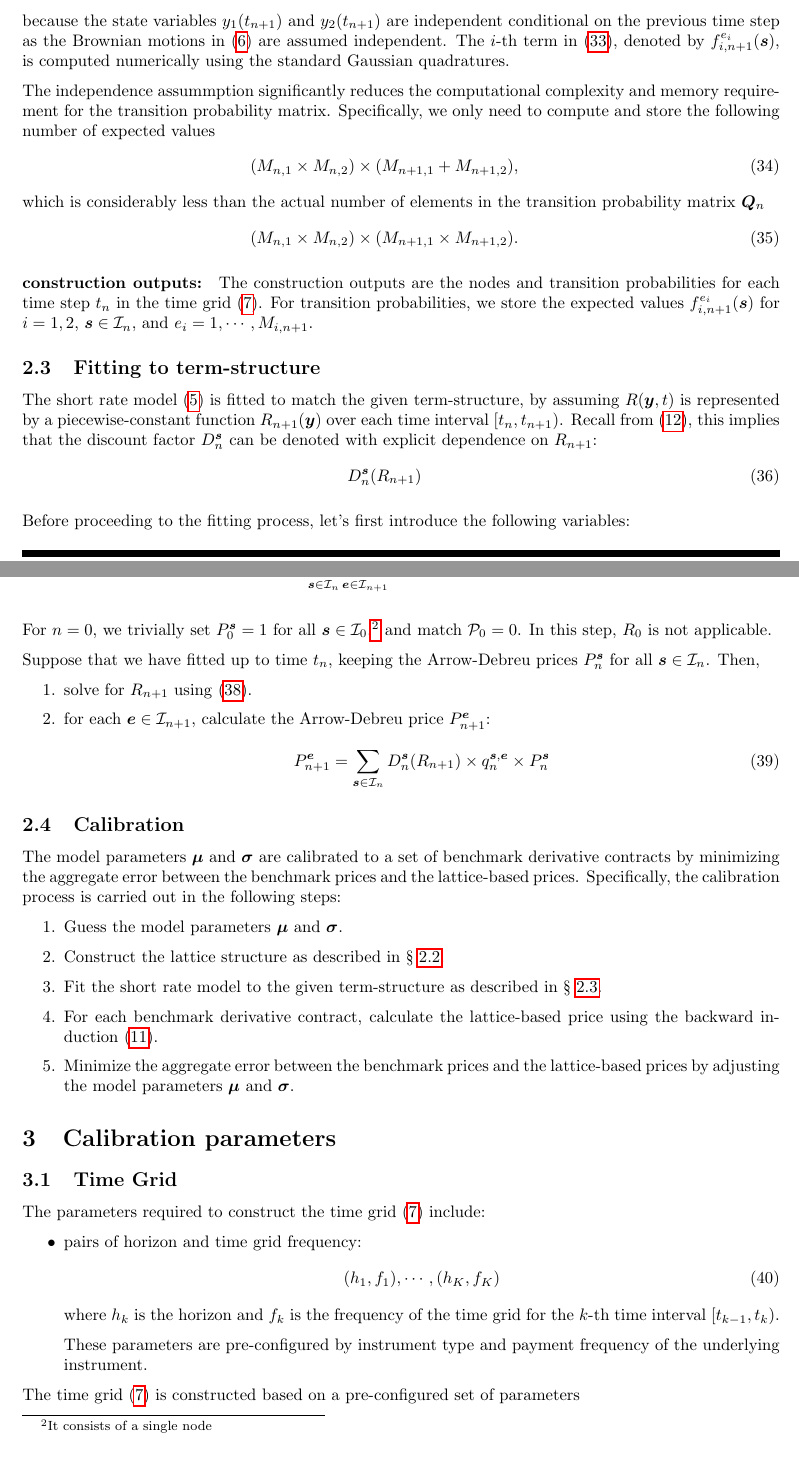
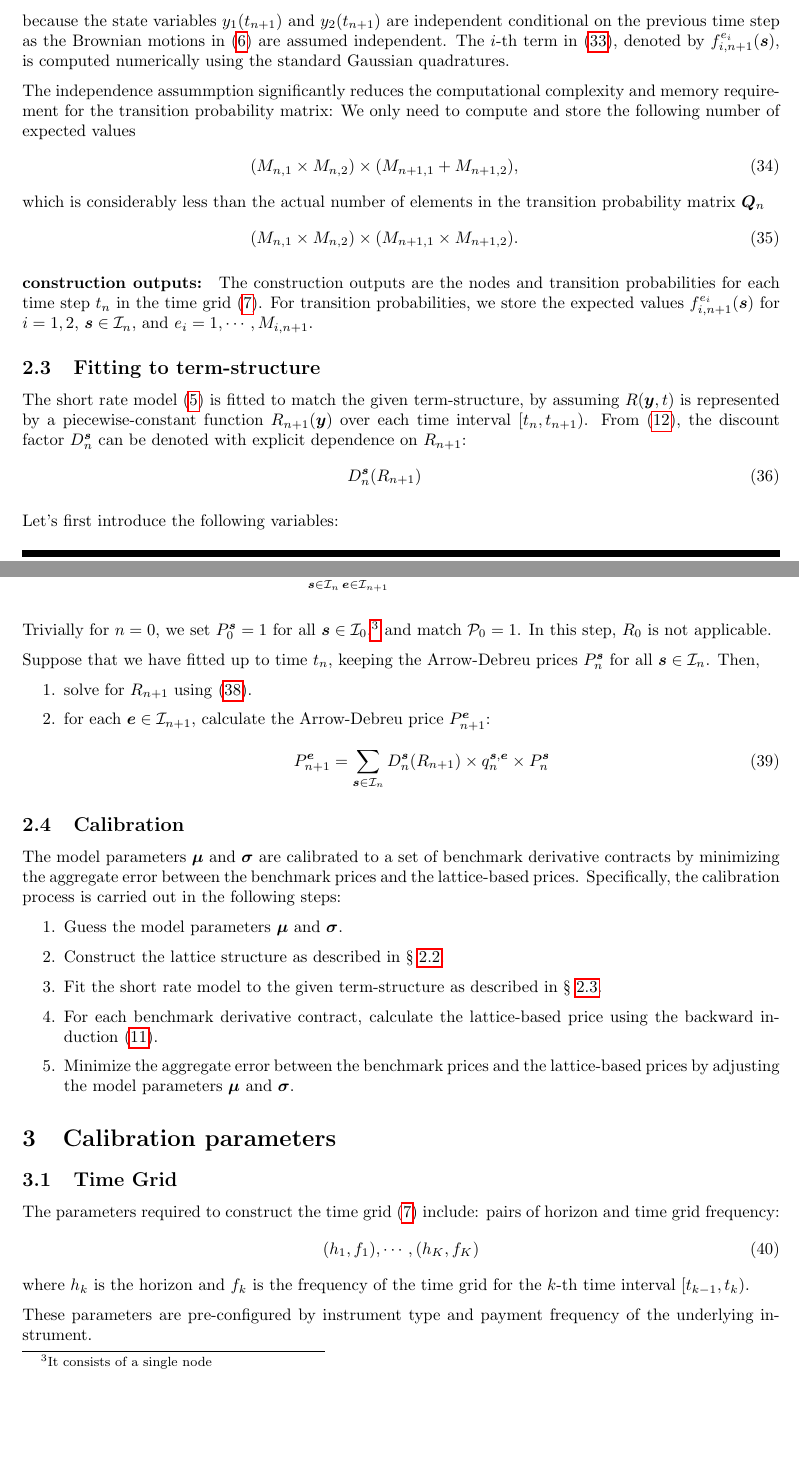
Before and after one commit to xyise/texyise, a LaTeX document (yb/lattice.tex): two parts of pages 4 and 5 of 6, joined at a grey line, cut so that both start at the same text. Compiled offline with pdfLaTeX.

Commit message:
minor update

```diff
--- a/yb/lattice.tex
+++ b/yb/lattice.tex
@@ -233,7 +234,7 @@ f_{n+1}^{\bm{e}}(\bm{s}) & := & \mathbb{E} [F_{1,n+1}^{e_1}(y_1(t_{n+1})) \times
 because the state variables $y_1(t_{n+1})$ and $y_2(t_{n+1})$ are independent conditional on the previous time step as the Brownian motions in \eqref{E:state-variable-generic} are assumed independent.
 The $i$-th term in \eqref{E:green-2}, denoted by $f_{i,n+1}^{e_i}(\bm{s})$, is computed numerically using the standard Gaussian quadratures.
 
-The independence assummption significantly reduces the computational complexity and memory requirement for the transition probability matrix. Specifically, we only need to compute and store the following number of expected values
+The independence assummption significantly reduces the computational complexity and memory requirement for the transition probability matrix: We only need to compute and store the following number of expected values
 \begin{eqnarray}
     (M_{n,1} \times M_{n,2}) \times (M_{n+1,1} + M_{n+1,2}),
 \end{eqnarray}
@@ -250,11 +251,11 @@ The construction outputs are the nodes and transition probabilities for each tim
 \label{S:fitting-term-structure}
 
 The short rate model \eqref{E:short-rate-generic} is fitted to match the given term-structure, by assuming $R(\bm{y}, t)$ is represented by a piecewise-constant function $R_{n+1}(\bm{y})$ over each
-time interval $[t_n, t_{n+1})$. Recall from \eqref{E:discount-factor-node}, this implies that the discount factor $D_n^{\bm{s}}$ can be denoted with explicit dependence on $R_{n+1}$:
+time interval $[t_n, t_{n+1})$. From \eqref{E:discount-factor-node}, the discount factor $D_n^{\bm{s}}$ can be denoted with explicit dependence on $R_{n+1}$:
 \begin{eqnarray}
     D_n^{\bm{s}}(R_{n+1})
 \end{eqnarray}
 
-Before proceeding to the fitting process, let's first introduce the following variables:
+Let's first introduce the following variables:
 \begin{itemize}
     \item $\mathcal{P}_n$: the discount factor, or the price of a zero-coupon bond maturing at time $t_n$ seen at time $t_0$. This is derived from the term-structure.
@@ -269,7 +270,7 @@ The fitting process is a forward stepping process through the following recursiv
     \mathcal{P}_{n+1} =  \sum_{\bm{s} \in \indexset_n}\sum_{\bm{e} \in \indexset_{n+1}} D_n^{\bm{s}}(R_{n+1}) \times q_{n}^{\bm{s},\bm{e}} \times P_n^{\bm{s}} \label{E:term-structure-forward-calib}
 \end{equation}
 
-For $n=0$, we trivially set $P_0^{\bm{s}} = 1$ for all $\bm{s} \in \indexset_0$,\footnote{It consists of a single node} and match $\mathcal{P}_0 = 0$. In this step, $R_0$ is not applicable.
+Trivially for $n=0$, we set $P_0^{\bm{s}} = 1$ for all $\bm{s} \in \indexset_0$,\footnote{It consists of a single node} and match $\mathcal{P}_0 = 1$. In this step, $R_0$ is not applicable.
 
 Suppose that we have fitted up to time $t_n$, keeping the Arrow-Debreu prices $P_n^{\bm{s}}$ for all $\bm{s} \in \indexset_n$. Then,
 \begin{enumerate}
@@ -299,22 +300,13 @@ Specifically, the calibration process is carried out in the following steps:
 \label{S:time-grid}
 
 The parameters required to construct the time grid \eqref{E:time-grid} include:
-\begin{itemize}
-    \item pairs of horizon and time grid frequency:
-    \begin{equation}
-        (h_1, f_1), \cdots, (h_K, f_K)
-    \end{equation}
-    where $h_k$ is the horizon and $f_k$ is the frequency of the time grid for the $k$-th time interval $[t_{k-1}, t_k)$.
+pairs of horizon and time grid frequency:
+\begin{equation}
+    (h_1, f_1), \cdots, (h_K, f_K)
+\end{equation}
+where $h_k$ is the horizon and $f_k$ is the frequency of the time grid for the $k$-th time interval $[t_{k-1}, t_k)$.
 
-    These parameters are pre-configured by instrument type and payment frequency of the underlying instrument.
-
-
-
-\end{itemize}
-
-
-The time grid \eqref{E:time-grid} is constructed based on a pre-configured set of parameters
-
+These parameters are pre-configured by instrument type and payment frequency of the underlying instrument.
 
 
 \subsection{Node Grid}
```
Also changed, not shown: yb/lattice.tex (24 more changed lines).
